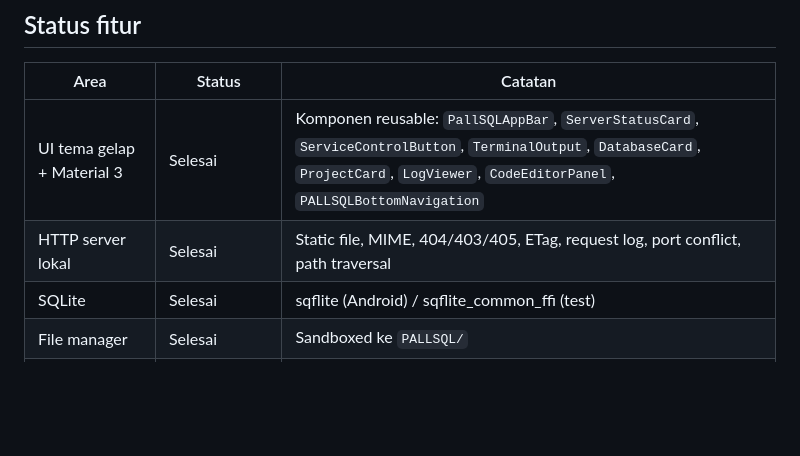
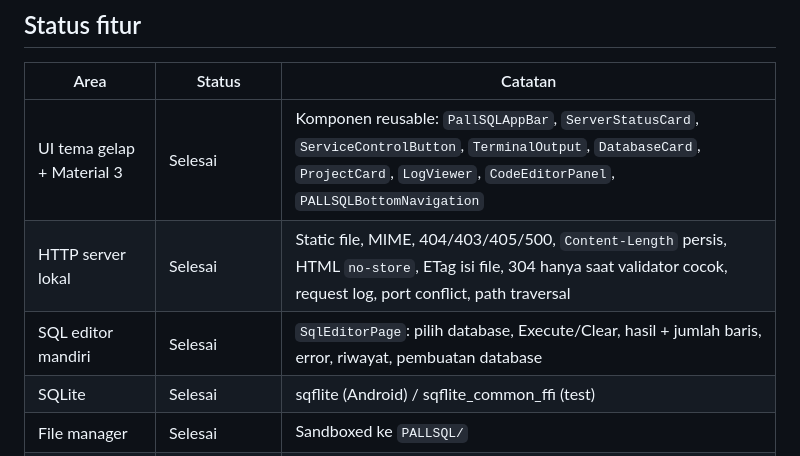
Before and after one commit to HOOOOOOQ/pallsql, a Markdown page: README.md, the part around one of its changes. Rendered like a GitHub page; blank space fills up the shorter version.

```diff
--- a/README.md
+++ b/README.md
@@ -78,7 +83,8 @@ artefak ada di tab [Actions](https://github.com/HOOOOOOQ/pallsql/actions).
 | Area | Status | Catatan |
 | --- | --- | --- |
 | UI tema gelap + Material 3 | Selesai | Komponen reusable: `PallSQLAppBar`, `ServerStatusCard`, `ServiceControlButton`, `TerminalOutput`, `DatabaseCard`, `ProjectCard`, `LogViewer`, `CodeEditorPanel`, `PALLSQLBottomNavigation` |
-| HTTP server lokal | Selesai | Static file, MIME, 404/403/405, ETag, request log, port conflict, path traversal |
+| HTTP server lokal | Selesai | Static file, MIME, 404/403/405/500, `Content-Length` persis, HTML `no-store`, ETag isi file, 304 hanya saat validator cocok, request log, port conflict, path traversal |
+| SQL editor mandiri | Selesai | `SqlEditorPage`: pilih database, Execute/Clear, hasil + jumlah baris, error, riwayat, pembuatan database |
 | SQLite | Selesai | sqflite (Android) / sqflite_common_ffi (test) |
 | File manager | Selesai | Sandboxed ke `PALLSQL/` |
 | Code editor | Selesai | Highlight ringan, bukan IntelliSense/parser penuh |
```
Also changed, not shown: other parts of README.md (+22 -10 lines).
